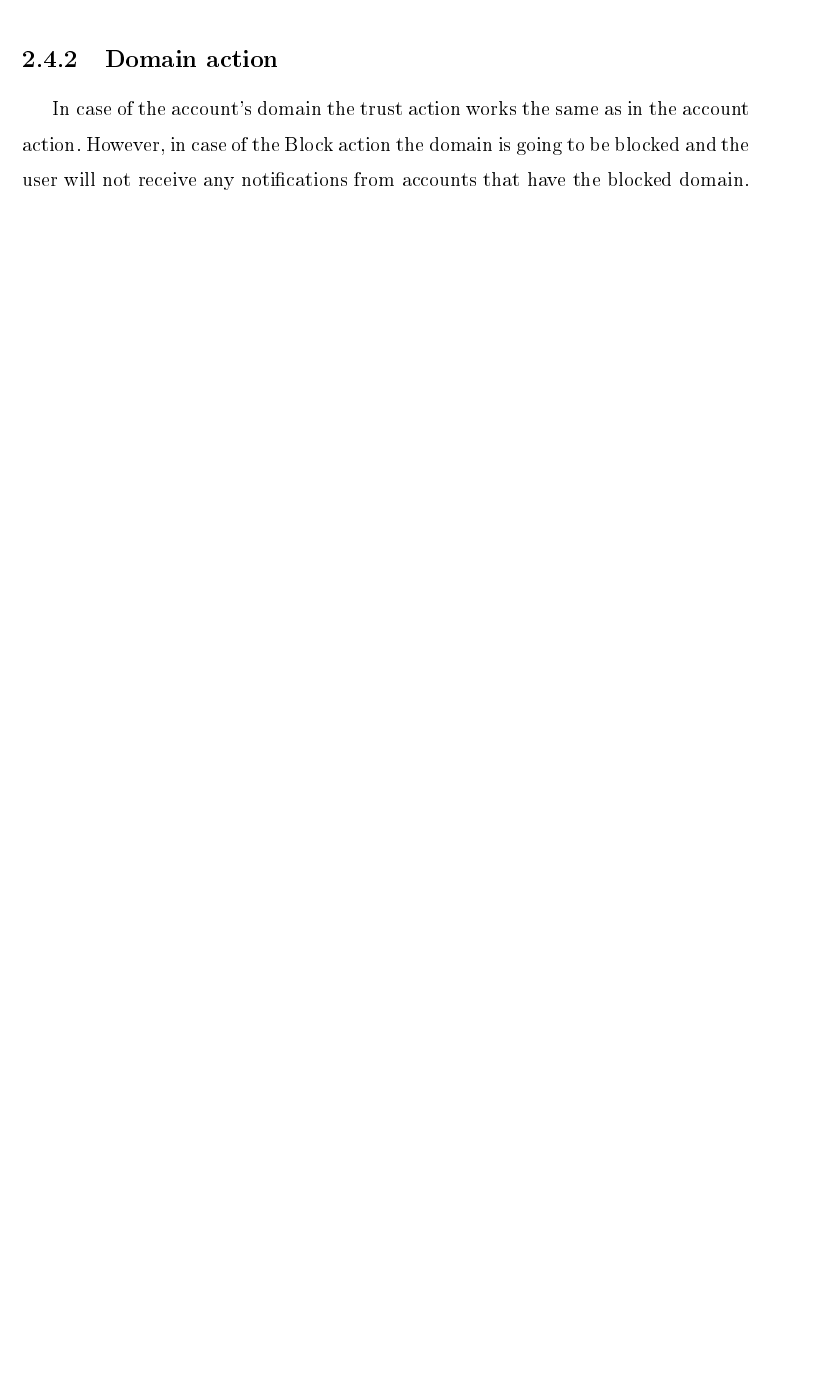
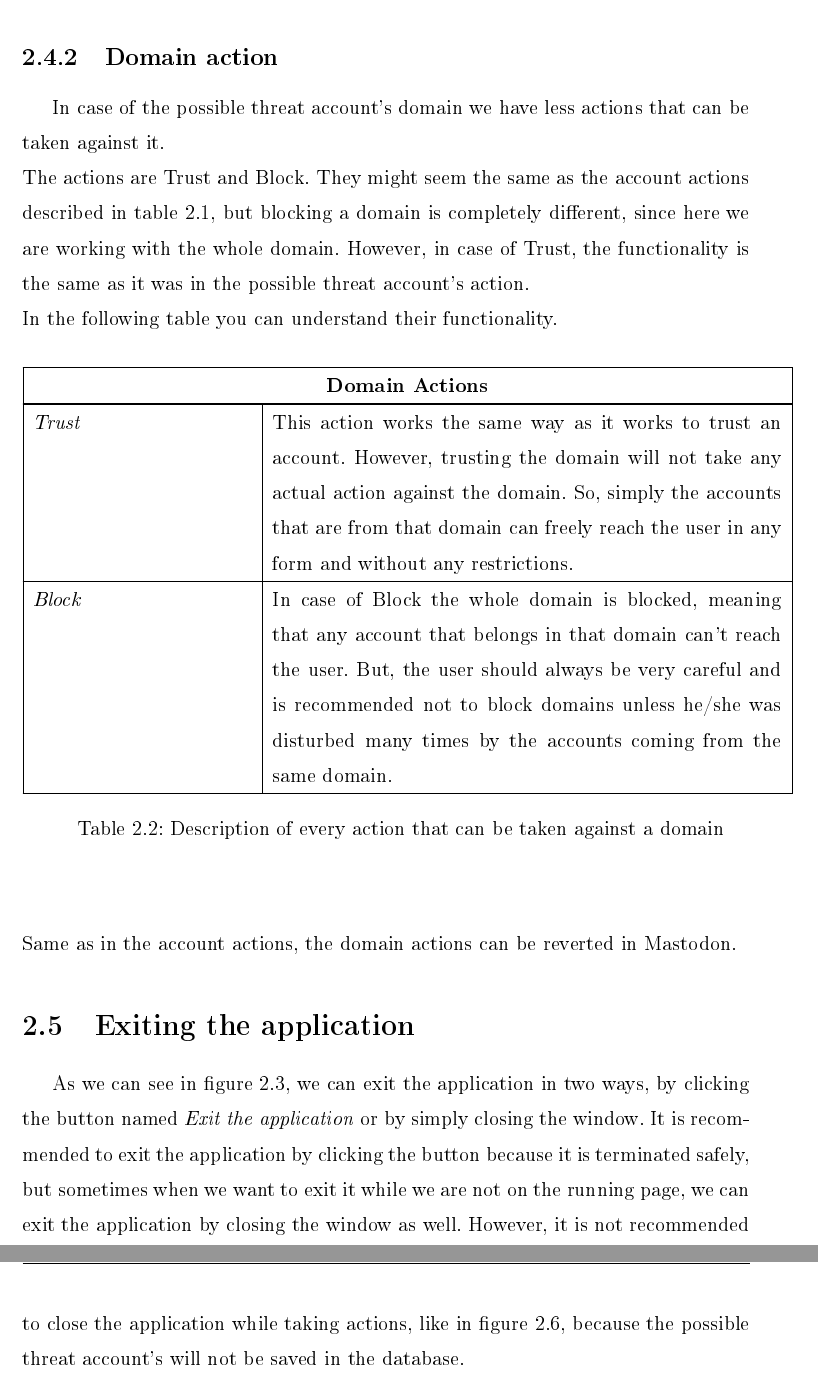
Before and after one commit to DionKajdomcaj/elteikthesis, a LaTeX thesis (thesis_en.tex, which reads samples_en/user.tex): part of page 13 of 24 before the commit and two parts of pages 15 and 16 of 27 after it, the two joined at a grey line, cut so that both start at the same text, the shorter picture padded with empty space. The pictures show the PDF file thesis_en.pdf that the author committed with the source.

Commit message:
Finished two chapters

```diff
--- a/samples_en/user.tex
+++ b/samples_en/user.tex
@@ -165,3 +183,0 @@ and the application will go to it's running state again.
-As it was mentioned before that we can choose the actions separately for the possible threat account and it's
-domain. In both cases we have Trust and Block as actions, but they behave differently
-as account action and as domain action.
@@ -170,2 +187,6 @@ In case of the account the Trust action just trusts the account and does not che
-again if it tries to reach you. However, the Block action blocks the account completely,
-and that account will not be able to reach you in any form.
+We have 3 types of actions for the account, which are: Trust, Block, Mute.
+The following table will describe each action.
+\begin{center}
+	\begin{longtable}{ | p{0.3\textwidth} | p{0.7\textwidth} | }
+
+		\hline
@@ -172,5 +207,31 @@ and that account will not be able to reach you in any form.
+		\endlastfoot % table footer on last page
+
+		\emph{Trust}
+		& This action is very simple in context. When the user takes this function it means
+		that he is trusting the possible threat account, and the application will not check the same account again, if it is trying to reach the user again.
+		\\ \hline
+
+		\emph{Block}
+		& This action blocks the possible threat account, meaning it does not let the account reach the user anymore, not only by direct messaging or tagging, but even following, liking or any other social media activity. Besides those things the user will not see any activity from the possible threat account. To sum it up, the possible threat account will be non existent for the user.
+		\\ \hline
+
+		\emph{Mute}
+		& Muting an account is same as ignoring the account, since the user will not receive notifications from the possible threat account anytime it tries to reach the user, but the user will still be able to check it's activity and the possible threat account will be able to try and reach the user, but simply the user will not be notified.
+		\\ \hline
+
+		\caption{Description of every action that can be taken against an account}
+		\label{tab:account_ac_d}
+	\end{longtable}
+\end{center}
+
+However, every action that has been taken against the possible threat account can be easily reverted in Mastodon.
 \subsection{Domain action}
-\label{ss:dmn_action}
-In case of the account's domain the trust action works the same as in the account action.
-However, in case of the Block action the domain is going to be blocked and the user will not
-receive any notifications from accounts that have the blocked domain.
+In case of the possible threat account's domain we have less actions that can be taken against it.
+\newline
+The actions are Trust and Block. They might seem the same as the account actions described in table \ref{tab:account_ac_d}, but blocking a domain is completely different, since here we are working with the whole domain. However, in case of Trust, the functionality is the same as it was in the possible threat account's action.
+\newline
+In the following table you can understand their functionality.
+\begin{center}
+	\begin{longtable}{ | p{0.3\textwidth} | p{0.7\textwidth} | }
+
+		\hline
@@ -176,0 +252,17 @@ receive any notifications from accounts that have the blocked domain.
+		\endlastfoot % table footer on last page
+
+		\emph{Trust}
+		& This action works the same way as it works to trust an account. However, trusting the domain will not take any actual action against the domain. So, simply the accounts that are from that domain can freely reach the user in any form and without any restrictions.
+		\\ \hline
+
+		\emph{Block}
+		& In case of Block the whole domain is blocked, meaning that any account that belongs in that domain can't reach the user. But, the user should always be very careful and is recommended not to block domains unless he/she was disturbed many times by the accounts coming from the same domain.
+		\\ \hline
+
+		\caption{Description of every action that can be taken against a domain}
+		\label{tab:account_do_d}
+	\end{longtable}
+\end{center}
+Same as in the account actions, the domain actions can be reverted in Mastodon.
+\section{Exiting the application}
+As we can see in figure \ref{fig:running_app}, we can exit the application in two ways, by clicking the button named \textit{Exit the application} or by simply closing the window. It is recommended to exit the application by clicking the button because it is terminated safely, but sometimes when we want to exit it while we are not on the running page, we can exit the application by closing the window as well. However, it is not recommended to close the application while taking actions, like in figure \ref{fig:action_page}, because the possible threat account's will not be saved in the database.
```
Also changed, not shown: samples_en/intro.tex (+1 -1 lines), images/accountaction.PNG (added), images/actionspage.PNG, images/domainaction.PNG (added), images/successaction.PNG (added), thesis_en.pdf, samples_en/user.tex (80 more changed lines).
